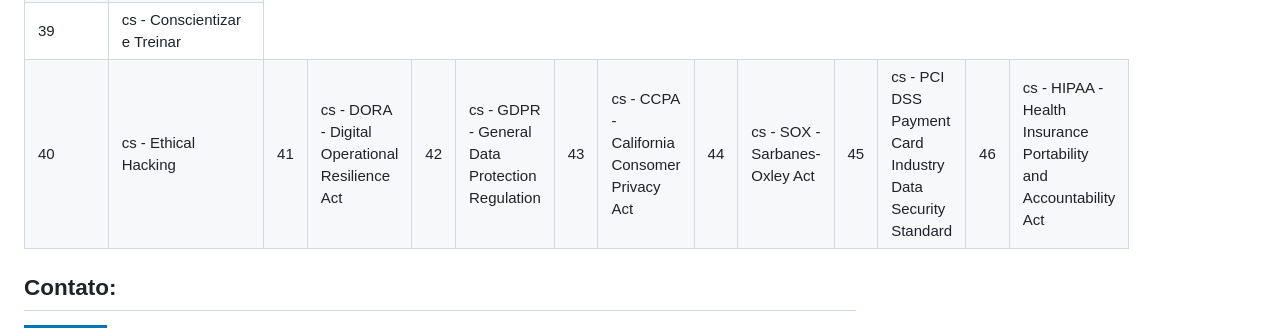
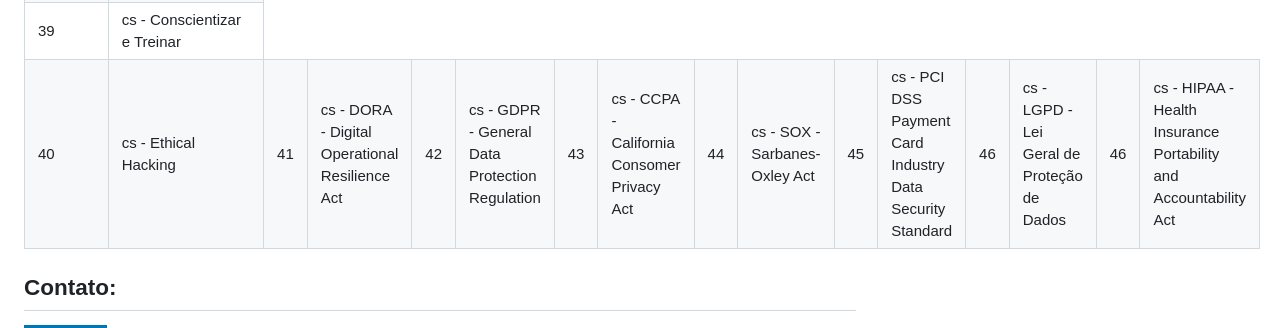
Before and after one commit to Santosdevbjj/portfolio-sergio-santos, a Markdown page: README.md, the part around the change. Rendered like a GitHub page; badges without logos.

```diff
--- a/README.md
+++ b/README.md
@@ -301,6 +301,15 @@ Como profissional comprometido com o Lifelong Learning, organizo este repositór
 </tr>
 
 <td>46</td>
+      <td>cs - LGPD - Lei Geral de Proteção de Dados
+ </td>
+
+
+</tr>
+
+</tr>
+
+<td>46</td>
       <td>cs - HIPAA - Health Insurance Portability and Accountability Act
  </td>
 
```
